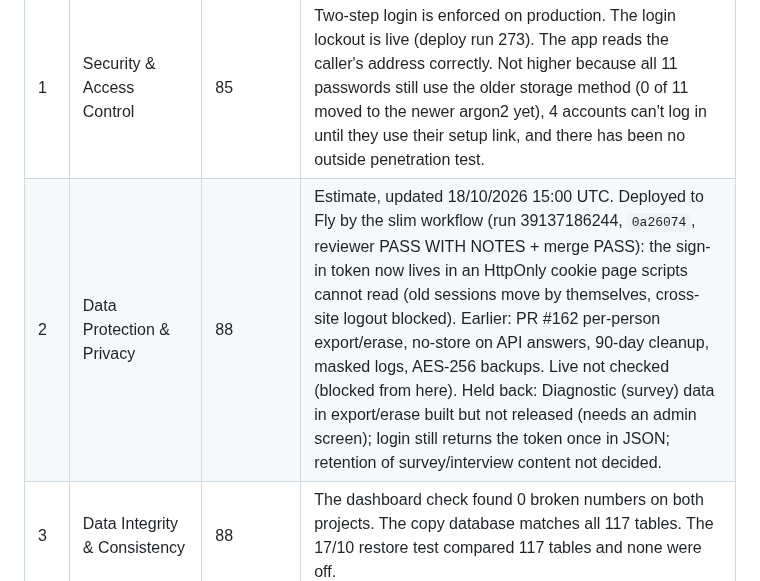
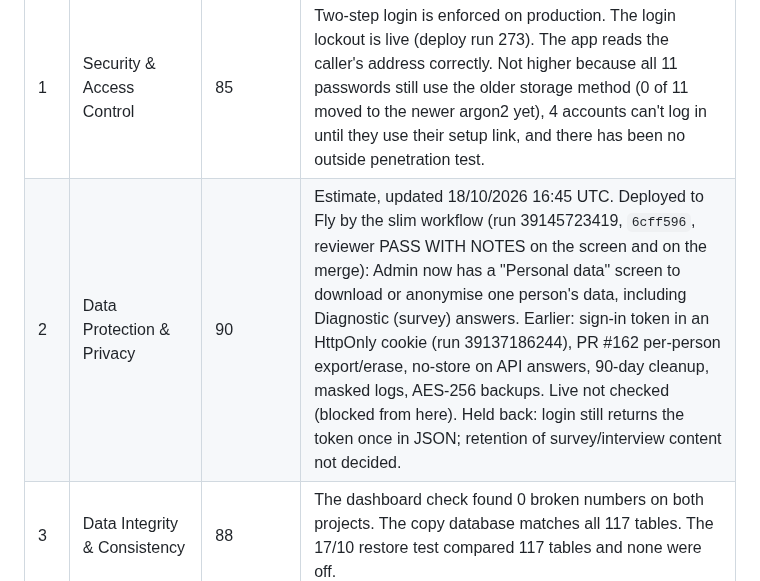
Before and after one commit to 1903978-prog/anti-hacker, a Markdown page: reports/nexus-health.md, the part around the change. Drawn GitHub-style.

Commit message:
nexus report: privacy 90 E (personal-data screen deployed, run 39145723419)
Co-Authored-By: Claude Opus 5.5 (1M context) <noreply@anthropic.com>
Claude-Session: https://claude.ai/code/session_01XTDaSHWK3MKcgPLFXthPpd

```diff
--- a/reports/nexus-health.md
+++ b/reports/nexus-health.md
@@ -14,7 +14,7 @@ I could not open the live site from here, because this workspace's network block
 | # | Area | Score | Reason (checked evidence) |
 |---|---|---|---|
 | 1 | Security & Access Control | 85 | Two-step login is enforced on production. The login lockout is live (deploy run 273). The app reads the caller's address correctly. Not higher because all 11 passwords still use the older storage method (0 of 11 moved to the newer argon2 yet), 4 accounts can't log in until they use their setup link, and there has been no outside penetration test. |
-| 2 | Data Protection & Privacy | 88 | Estimate, updated 18/10/2026 15:00 UTC. Deployed to Fly by the slim workflow (run 39137186244, `0a26074`, reviewer PASS WITH NOTES + merge PASS): the sign-in token now lives in an HttpOnly cookie page scripts cannot read (old sessions move by themselves, cross-site logout blocked). Earlier: PR #162 per-person export/erase, no-store on API answers, 90-day cleanup, masked logs, AES-256 backups. Live not checked (blocked from here). Held back: Diagnostic (survey) data in export/erase built but not released (needs an admin screen); login still returns the token once in JSON; retention of survey/interview content not decided. |
+| 2 | Data Protection & Privacy | 90 | Estimate, updated 18/10/2026 16:45 UTC. Deployed to Fly by the slim workflow (run 39145723419, `6cff596`, reviewer PASS WITH NOTES on the screen and on the merge): Admin now has a "Personal data" screen to download or anonymise one person's data, including Diagnostic (survey) answers. Earlier: sign-in token in an HttpOnly cookie (run 39137186244), PR #162 per-person export/erase, no-store on API answers, 90-day cleanup, masked logs, AES-256 backups. Live not checked (blocked from here). Held back: login still returns the token once in JSON; retention of survey/interview content not decided. |
 | 3 | Data Integrity & Consistency | 88 | The dashboard check found 0 broken numbers on both projects. The copy database matches all 117 tables. The 17/10 restore test compared 117 tables and none were off. |
 | 4 | Data Persistence & Recovery | 90 | The restore test passed on 17/10: 31,543 rows into 117 tables. Dropbox has database backups from 15, 16 and 17/10 (each about 47.5 MB). The copy database refreshed 18/10 01:00 UTC. |
 | 5 | Database Design & Structure | 75 | 1 One master database: 5/10 (Neon Postgres is the master, but the Diagnostic module keeps its own users and cases in a separate Supabase database); 2 No duplicated data: 5/10 (users kept in both Neon and Supabase; unused gov_gates, gov_deliverables and gov_deliverable_levels tables beside deliverables); 3 Links between records: 5/10 (79 of 121 tables have enforced foreign keys, 96 in total, while 42 tables have none); 4 Unique IDs and rules: 5/10 (every table has a primary key, 42 unique rules, 0 check rules); 5 Versioned schema changes: 5/10 (no Alembic; about 112 hand-written ALTER TABLE statements run at startup); 6 Backups and proven restores: 10/10 (daily encrypted Dropbox backup, snapshot before each deploy, monthly restore drill); 7 Indexes on main lookups: 10/10 (182 indexes, covering the link columns); 8 Sensitive data protected: 10/10 (argon2id passwords, encrypted two-step login secrets); 9 No secrets in code: 10/10 (database and Supabase keys come from settings); 10 Clear naming and documented schema: 10/10 (one naming style with module prefixes; docs/DATABASE.md lists all 120 model tables with keys, links, rules and indexes, generated from the models and kept current by tests/test_schema_doc.py) |
```
